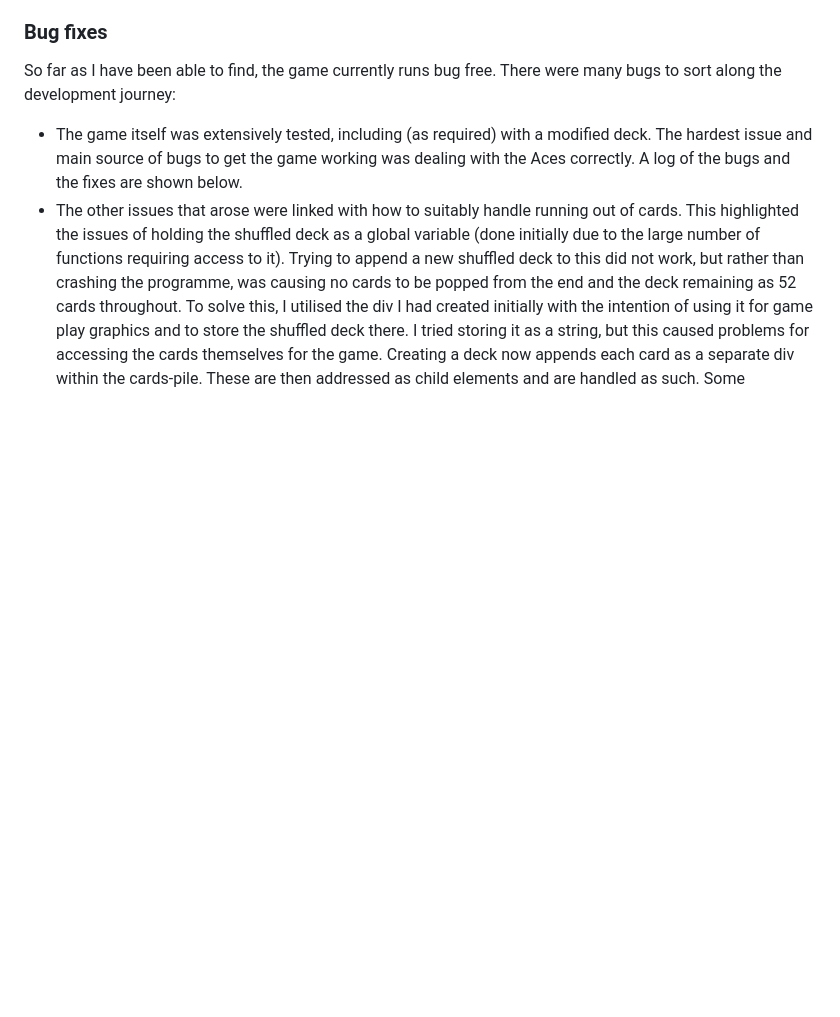
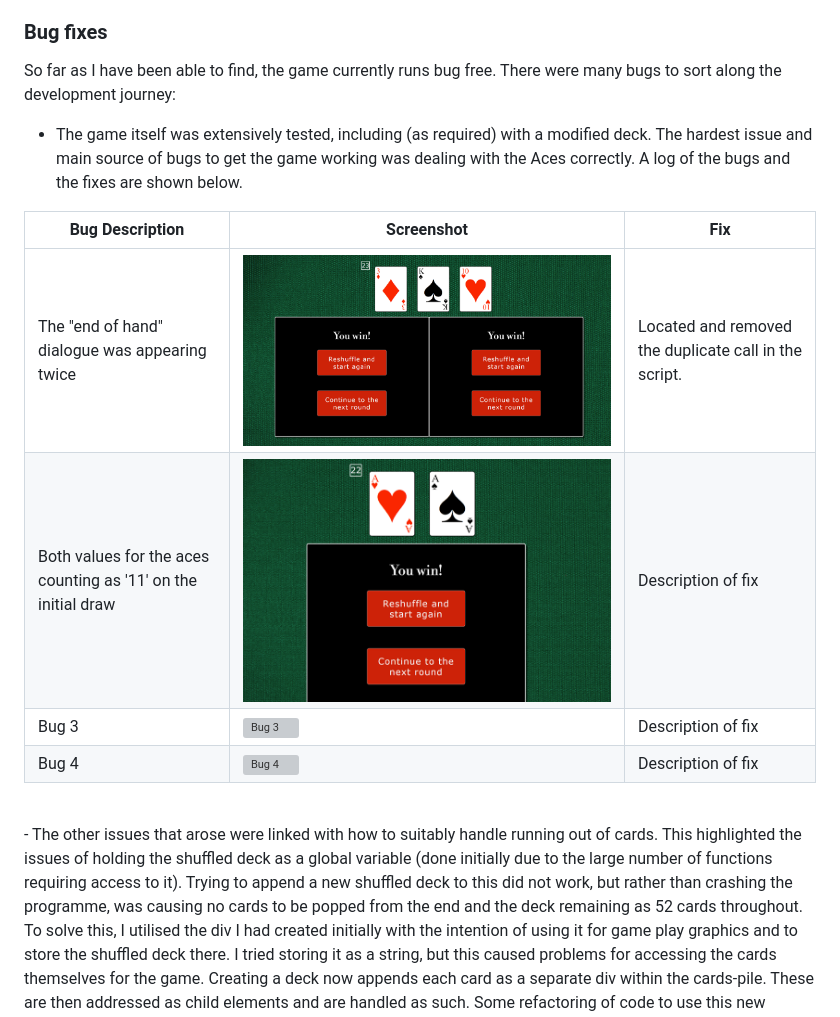
Before and after one commit to ajmccredie/black-jack, a Markdown page: README.md, the part around the change. Rendered like a GitHub page; pictures changed too: assets/images/readme/bug_1_example_1.png (added), assets/images/readme/bug_2_incorrect_double_ace_calculation.png (added); blank space fills up the shorter version; grey boxes are pictures that could not be loaded.

Commit message:
Add incomplete so far table of bugs and fixes to readme

```diff
--- a/README.md
+++ b/README.md
@@ -139,6 +139,15 @@ The page accessibility scored 100.
 ### Bug fixes
 So far as I have been able to find, the game currently runs bug free. There were many bugs to sort along the development journey:
 - The game itself was extensively tested, including (as required) with a modified deck. The hardest issue and main source of bugs to get the game working was dealing with the Aces correctly. A log of the bugs and the fixes are shown below.
+
+| Bug Description | Screenshot | Fix |
+|-----------------|------------|-----|
+| The "end of hand" dialogue was appearing twice  | ![Bug 1 The generation of two pop ups for the end of the hand notification](assets/images/readme/bug_1_example_1.png)  | Located and removed the duplicate call in the script.  |
+| Both values for the aces counting as '11' on the initial draw  | ![Bug 2 The total of 22 incorrectly rendering the dealer 'bust'](assets/images/readme/bug_2_incorrect_double_ace_calculation.png)  | Description of fix |
+| Bug 3  | ![Bug 3]()  | Description of fix  |
+| Bug 4  | ![Bug 4]()  | Description of fix |
+
+<br>
 - The other issues that arose were linked with how to suitably handle running out of cards. This highlighted the issues of holding the shuffled deck as a global variable (done initially due to the large number of functions requiring access to it). Trying to append a new shuffled deck to this did not work, but rather than crashing the programme, was causing no cards to be popped from the end and the deck remaining as 52 cards throughout. To solve this, I utilised the div I had created initially with the intention of using it for game play graphics and to store the shuffled deck there. I tried storing it as a string, but this caused problems for accessing the cards themselves for the game. Creating a deck now appends each card as a separate div within the cards-pile. These are then addressed as child elements and are handled as such. Some refactoring of code to use this new format rather than the previous method of using ‘pop’ to draw cards was required. This fix then allowed for new decks to be made and appended ahead of the remaining cards whenever required (initially coded as automatic and then changed to be a user decision).
 - On deployment to GitHub pages, the background and the back of card images did not render correctly. These were fixed by adding two fullstops before the "/" in the file paths.
 
```
